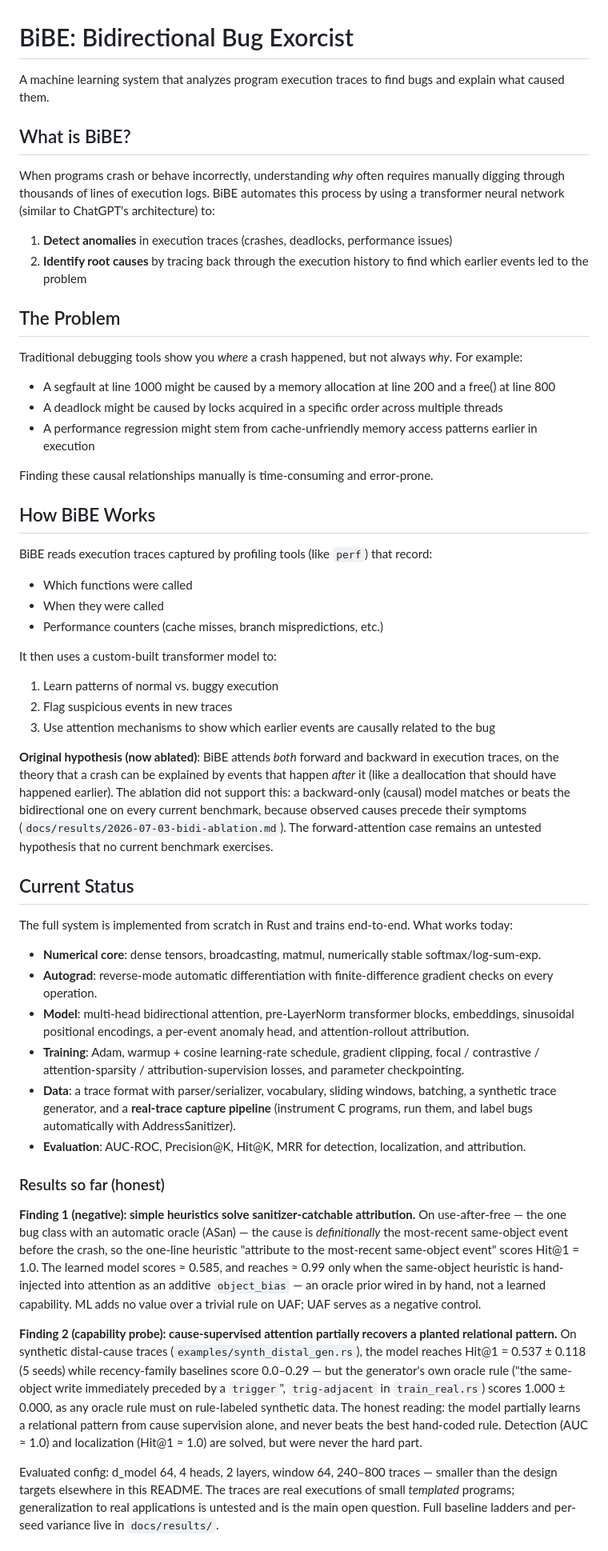
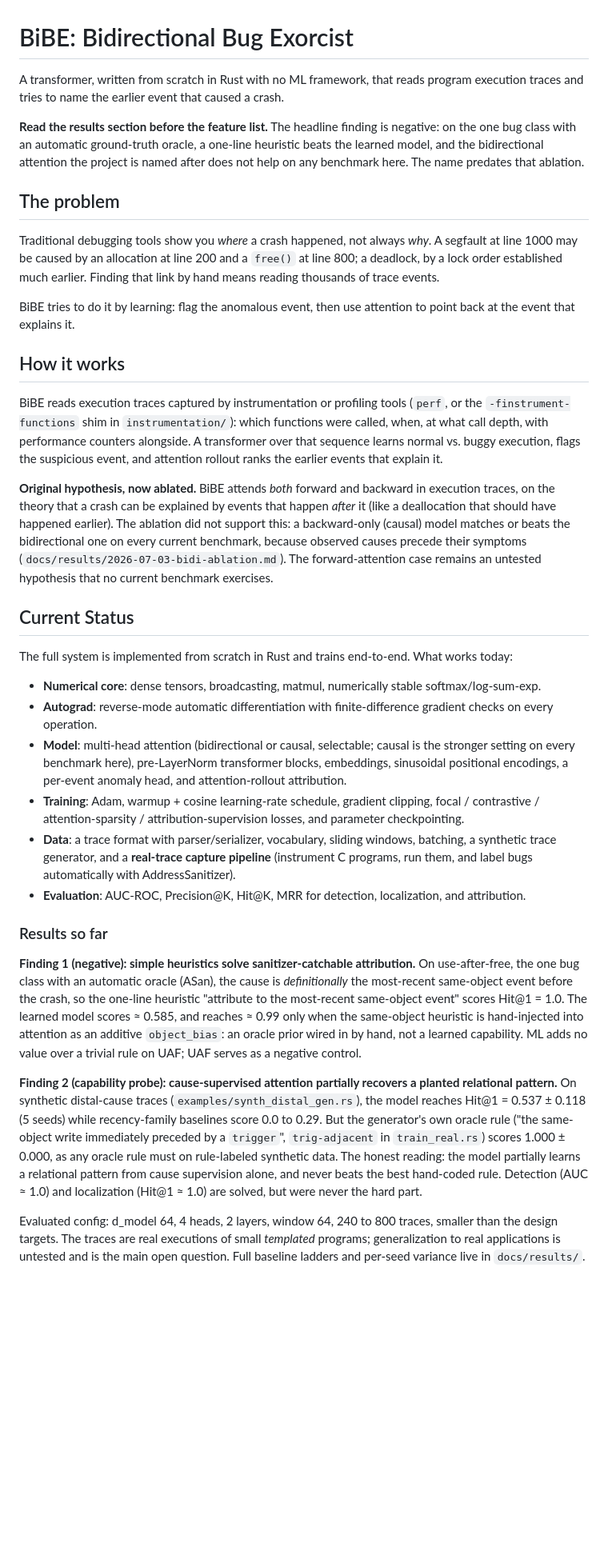
Before and after one commit to samarthkulshrestha/bibe, a Markdown page: README.md, the part around one of its changes. Shown at 80% size. Rendered like a GitHub page; blank space fills up the shorter version.

Commit message:
docs: rewrite the README around the measured result; add prior work

```diff
--- a/README.md
+++ b/README.md
@@ -1,36 +1,35 @@
 # BiBE: Bidirectional Bug Exorcist
 
-A machine learning system that analyzes program execution traces to find bugs and explain what caused them.
+A transformer, written from scratch in Rust with no ML framework, that reads
+program execution traces and tries to name the earlier event that caused a
+crash.
 
-## What is BiBE?
+**Read the results section before the feature list.** The headline finding is
+negative: on the one bug class with an automatic ground-truth oracle, a
+one-line heuristic beats the learned model, and the bidirectional attention
+the project is named after does not help on any benchmark here. The name
+predates that ablation.
 
-When programs crash or behave incorrectly, understanding *why* often requires manually digging through thousands of lines of execution logs. BiBE automates this process by using a transformer neural network (similar to ChatGPT's architecture) to:
+## The problem
 
-1. **Detect anomalies** in execution traces (crashes, deadlocks, performance issues)
-2. **Identify root causes** by tracing back through the execution history to find which earlier events led to the problem
+Traditional debugging tools show you *where* a crash happened, not always
+*why*. A segfault at line 1000 may be caused by an allocation at line 200 and
+a `free()` at line 800; a deadlock, by a lock order established much earlier.
+Finding that link by hand means reading thousands of trace events.
 
-## The Problem
+BiBE tries to do it by learning: flag the anomalous event, then use attention
+to point back at the event that explains it.
 
-Traditional debugging tools show you *where* a crash happened, but not always *why*. For example:
-- A segfault at line 1000 might be caused by a memory allocation at line 200 and a free() at line 800
-- A deadlock might be caused by locks acquired in a specific order across multiple threads
-- A performance regression might stem from cache-unfriendly memory access patterns earlier in execution
+## How it works
 
-Finding these causal relationships manually is time-consuming and error-prone.
+BiBE reads execution traces captured by instrumentation or profiling tools
+(`perf`, or the `-finstrument-functions` shim in `instrumentation/`): which
+functions were called, when, at what call depth, with performance counters
+alongside. A transformer over that sequence learns normal vs. buggy
+execution, flags the suspicious event, and attention rollout ranks the
+earlier events that explain it.
 
-## How BiBE Works
-
-BiBE reads execution traces captured by profiling tools (like `perf`) that record:
-- Which functions were called
-- When they were called
-- Performance counters (cache misses, branch mispredictions, etc.)
-
-It then uses a custom-built transformer model to:
-1. Learn patterns of normal vs. buggy execution
-2. Flag suspicious events in new traces
-3. Use attention mechanisms to show which earlier events are causally related to the bug
-
-**Original hypothesis (now ablated)**: BiBE attends *both* forward and backward in execution traces, on the theory that a crash can be explained by events that happen *after* it (like a deallocation that should have happened earlier). The ablation did not support this: a backward-only (causal) model matches or beats the bidirectional one on every current benchmark, because observed causes precede their symptoms (`docs/results/2026-07-03-bidi-ablation.md`). The forward-attention case remains an untested hypothesis that no current benchmark exercises.
+**Original hypothesis, now ablated.** BiBE attends *both* forward and backward in execution traces, on the theory that a crash can be explained by events that happen *after* it (like a deallocation that should have happened earlier). The ablation did not support this: a backward-only (causal) model matches or beats the bidirectional one on every current benchmark, because observed causes precede their symptoms (`docs/results/2026-07-03-bidi-ablation.md`). The forward-attention case remains an untested hypothesis that no current benchmark exercises.
 
 ## Current Status
 
@@ -38,26 +37,26 @@ The full system is implemented from scratch in Rust and trains end-to-end. What
 
 - **Numerical core**: dense tensors, broadcasting, matmul, numerically stable softmax/log-sum-exp.
 - **Autograd**: reverse-mode automatic differentiation with finite-difference gradient checks on every operation.
-- **Model**: multi-head bidirectional attention, pre-LayerNorm transformer blocks, embeddings, sinusoidal positional encodings, a per-event anomaly head, and attention-rollout attribution.
+- **Model**: multi-head attention (bidirectional or causal, selectable; causal is the stronger setting on every benchmark here), pre-LayerNorm transformer blocks, embeddings, sinusoidal positional encodings, a per-event anomaly head, and attention-rollout attribution.
 - **Training**: Adam, warmup + cosine learning-rate schedule, gradient clipping, focal / contrastive / attention-sparsity / attribution-supervision losses, and parameter checkpointing.
 - **Data**: a trace format with parser/serializer, vocabulary, sliding windows, batching, a synthetic trace generator, and a **real-trace capture pipeline** (instrument C programs, run them, and label bugs automatically with AddressSanitizer).
 - **Evaluation**: AUC-ROC, Precision@K, Hit@K, MRR for detection, localization, and attribution.
 
-### Results so far (honest)
+### Results so far
 
 **Finding 1 (negative): simple heuristics solve sanitizer-catchable attribution.**
-On use-after-free — the one bug class with an automatic oracle (ASan) — the
+On use-after-free, the one bug class with an automatic oracle (ASan), the
 cause is *definitionally* the most-recent same-object event before the crash,
 so the one-line heuristic "attribute to the most-recent same-object event"
 scores Hit@1 = 1.0. The learned model scores ≈ 0.585, and reaches ≈ 0.99 only
 when the same-object heuristic is hand-injected into attention as an additive
-`object_bias` — an oracle prior wired in by hand, not a learned capability.
+`object_bias`: an oracle prior wired in by hand, not a learned capability.
 ML adds no value over a trivial rule on UAF; UAF serves as a negative control.
 
 **Finding 2 (capability probe): cause-supervised attention partially recovers
 a planted relational pattern.** On synthetic distal-cause traces
 (`examples/synth_distal_gen.rs`), the model reaches Hit@1 = 0.537 ± 0.118
-(5 seeds) while recency-family baselines score 0.0–0.29 — but the generator's
+(5 seeds) while recency-family baselines score 0.0 to 0.29. But the generator's
 own oracle rule ("the same-object write immediately preceded by a `trigger`",
 `trig-adjacent` in `train_real.rs`) scores 1.000 ± 0.000, as any oracle rule
 must on rule-labeled synthetic data. The honest reading: the model partially
@@ -65,9 +64,9 @@ learns a relational pattern from cause supervision alone, and never beats the
 best hand-coded rule. Detection (AUC ≈ 1.0) and localization (Hit@1 ≈ 1.0)
 are solved, but were never the hard part.
 
-Evaluated config: d_model 64, 4 heads, 2 layers, window 64, 240–800 traces —
-smaller than the design targets elsewhere in this README. The traces are real
-executions of small *templated* programs; generalization to real applications
-is untested and is the main open question. Full baseline ladders and per-seed
-variance live in `docs/results/`.
+Evaluated config: d_model 64, 4 heads, 2 layers, window 64, 240 to 800 traces,
+smaller than the design targets. The traces are real executions of small
+*templated* programs; generalization to real applications is untested and is
+the main open question. Full baseline ladders and per-seed variance live in
+`docs/results/`.
 
```
Also changed, not shown: other parts of README.md (+38 -15 lines).
